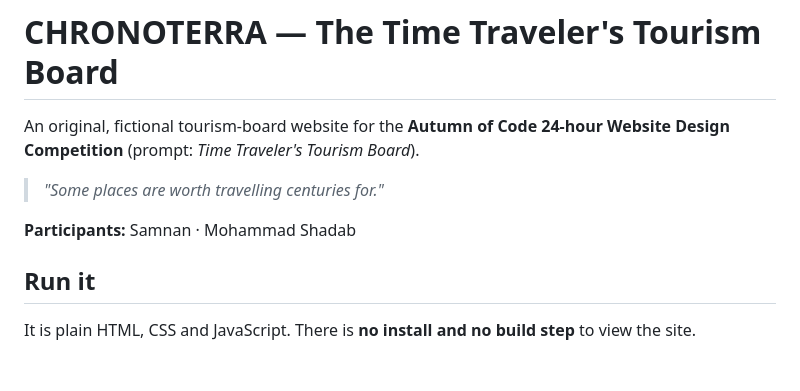
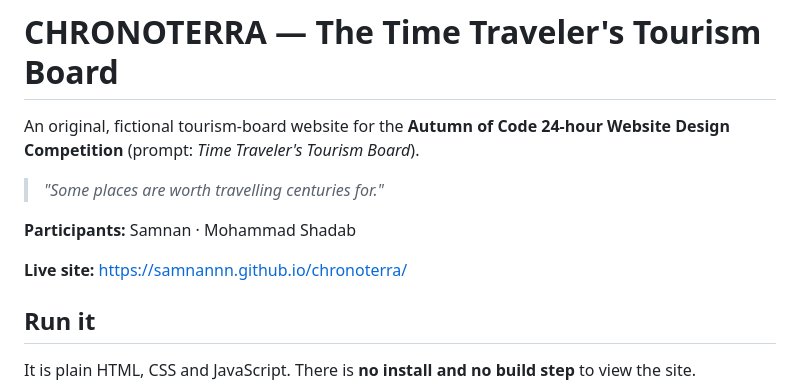
Before and after one commit to Samnannn/chronoterra, a Markdown page: README.md, the part around the change. GitHub-like rendering; blank space fills up the shorter version.

Commit message:
Link the live GitHub Pages site from the README

```diff
--- a/README.md
+++ b/README.md
@@ -6,6 +6,8 @@ An original, fictional tourism-board website for the **Autumn of Code 24-hour We
 > *"Some places are worth travelling centuries for."*
 
 **Participants:** Samnan · Mohammad Shadab
+
+**Live site:** https://samnannn.github.io/chronoterra/
 
 ## Run it
 
```
